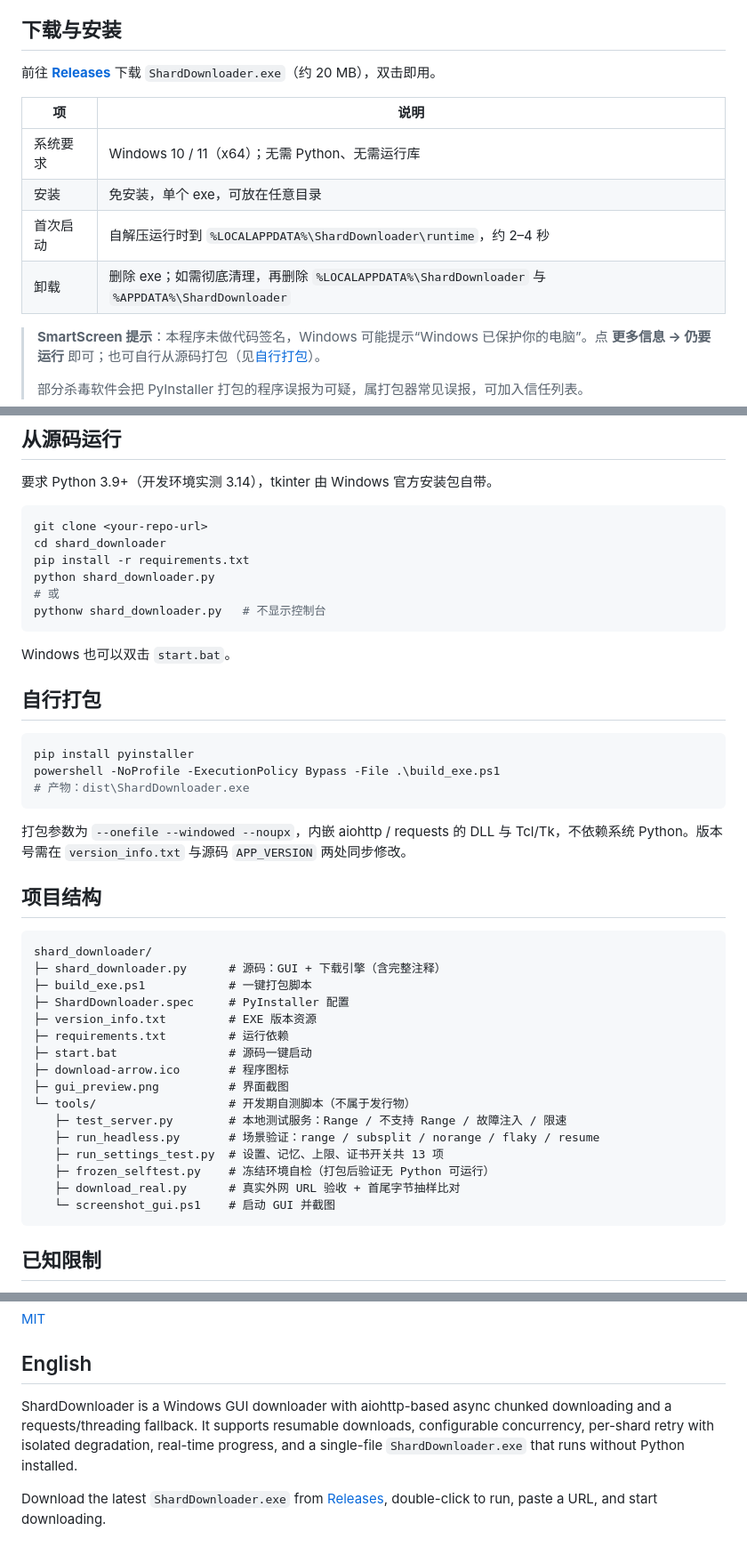
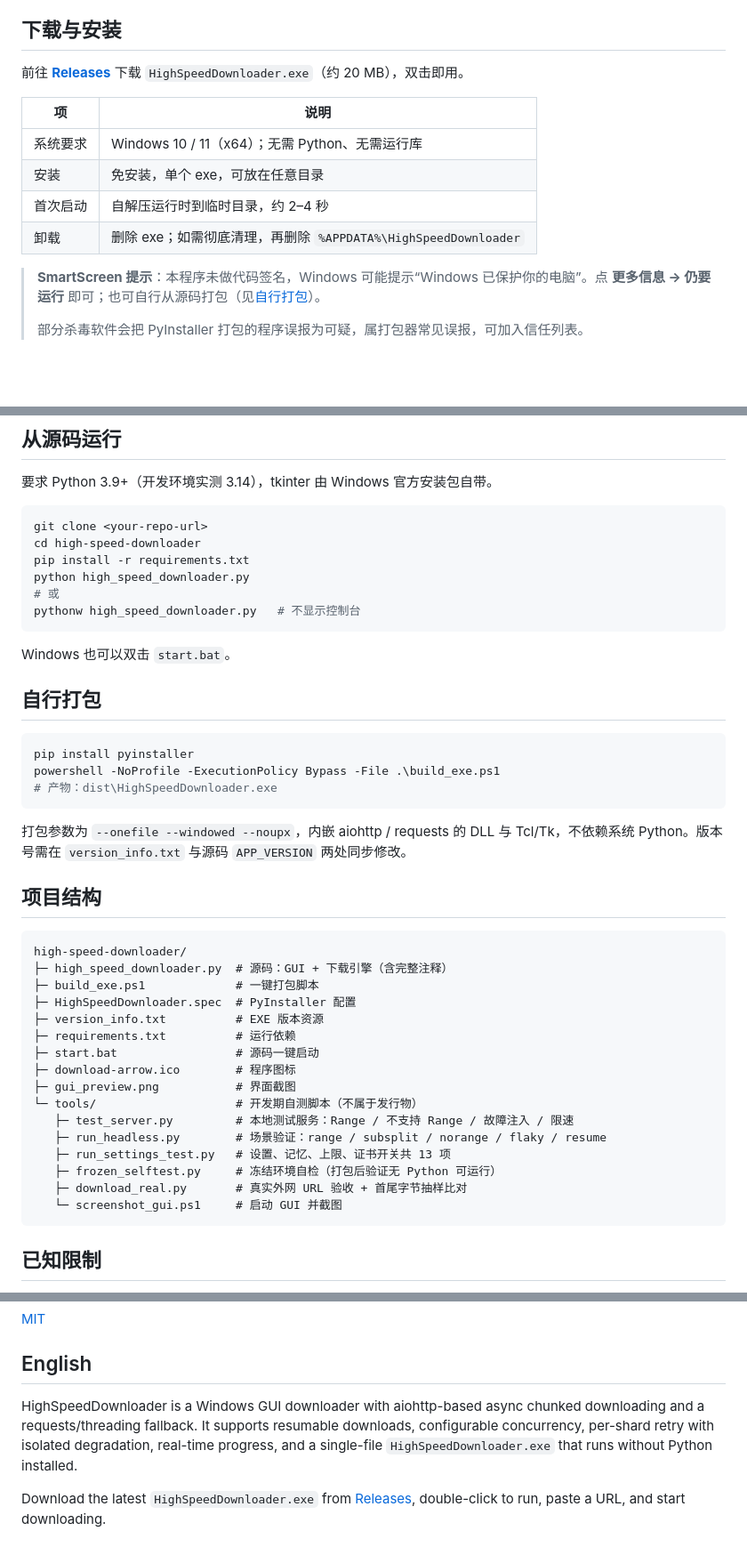
Before and after one commit to Jayy-yang/high-speed-downloader, a Markdown page: README.md, 3 parts joined by grey strips. Shown at 89% size. Drawn GitHub-style; blank space fills up the shorter version.

````diff
--- a/README.md
+++ b/README.md
@@ -29,14 +29,14 @@
 
 ## 下载与安装
 
-前往 **[Releases](../../releases/latest)** 下载 `ShardDownloader.exe`（约 20 MB），双击即用。
+前往 **[Releases](../../releases/latest)** 下载 `HighSpeedDownloader.exe`（约 20 MB），双击即用。
 
 | 项 | 说明 |
 | --- | --- |
 | 系统要求 | Windows 10 / 11（x64）；无需 Python、无需运行库 |
 | 安装 | 免安装，单个 exe，可放在任意目录 |
-| 首次启动 | 自解压运行时到 `%LOCALAPPDATA%\ShardDownloader\runtime`，约 2–4 秒 |
-| 卸载 | 删除 exe；如需彻底清理，再删除 `%LOCALAPPDATA%\ShardDownloader` 与 `%APPDATA%\ShardDownloader` |
+| 首次启动 | 自解压运行时到临时目录，约 2–4 秒 |
+| 卸载 | 删除 exe；如需彻底清理，再删除 `%APPDATA%\HighSpeedDownloader` |
 
 > **SmartScreen 提示**：本程序未做代码签名，Windows 可能提示“Windows 已保护你的电脑”。点 **更多信息 → 仍要运行** 即可；也可自行从源码打包（见[自行打包](#自行打包)）。
 >
@@ -155,11 +155,11 @@ CDN 反爬或链接需要 Cookie/Referer，也可能签名过期；浏览器 UA
 
 ```powershell
 git clone <your-repo-url>
-cd shard_downloader
+cd high-speed-downloader
 pip install -r requirements.txt
-python shard_downloader.py
+python high_speed_downloader.py
 # 或
-pythonw shard_downloader.py   # 不显示控制台
+pythonw high_speed_downloader.py   # 不显示控制台
 ```
 
 Windows 也可以双击 `start.bat`。
@@ -169,7 +169,7 @@ Windows 也可以双击 `start.bat`。
 ```powershell
 pip install pyinstaller
 powershell -NoProfile -ExecutionPolicy Bypass -File .\build_exe.ps1
-# 产物：dist\ShardDownloader.exe
+# 产物：dist\HighSpeedDownloader.exe
 ```
 
 打包参数为 `--onefile --windowed --noupx`，内嵌 aiohttp / requests 的 DLL 与 Tcl/Tk，不依赖系统 Python。版本号需在 `version_info.txt` 与源码 `APP_VERSION` 两处同步修改。
@@ -177,22 +177,22 @@ powershell -NoProfile -ExecutionPolicy Bypass -File .\build_exe.ps1
 ## 项目结构
 
 ```
-shard_downloader/
-├─ shard_downloader.py      # 源码：GUI + 下载引擎（含完整注释）
-├─ build_exe.ps1            # 一键打包脚本
-├─ ShardDownloader.spec     # PyInstaller 配置
-├─ version_info.txt         # EXE 版本资源
-├─ requirements.txt         # 运行依赖
-├─ start.bat                # 源码一键启动
-├─ download-arrow.ico       # 程序图标
-├─ gui_preview.png          # 界面截图
-└─ tools/                   # 开发期自测脚本（不属于发行物）
-   ├─ test_server.py        # 本地测试服务：Range / 不支持 Range / 故障注入 / 限速
-   ├─ run_headless.py       # 场景验证：range / subsplit / norange / flaky / resume
-   ├─ run_settings_test.py  # 设置、记忆、上限、证书开关共 13 项
-   ├─ frozen_selftest.py    # 冻结环境自检（打包后验证无 Python 可运行）
-   ├─ download_real.py      # 真实外网 URL 验收 + 首尾字节抽样比对
-   └─ screenshot_gui.ps1    # 启动 GUI 并截图
+high-speed-downloader/
+├─ high_speed_downloader.py  # 源码：GUI + 下载引擎（含完整注释）
+├─ build_exe.ps1             # 一键打包脚本
+├─ HighSpeedDownloader.spec  # PyInstaller 配置
+├─ version_info.txt          # EXE 版本资源
+├─ requirements.txt          # 运行依赖
+├─ start.bat                 # 源码一键启动
+├─ download-arrow.ico        # 程序图标
+├─ gui_preview.png           # 界面截图
+└─ tools/                    # 开发期自测脚本（不属于发行物）
+   ├─ test_server.py         # 本地测试服务：Range / 不支持 Range / 故障注入 / 限速
+   ├─ run_headless.py        # 场景验证：range / subsplit / norange / flaky / resume
+   ├─ run_settings_test.py   # 设置、记忆、上限、证书开关共 13 项
+   ├─ frozen_selftest.py     # 冻结环境自检（打包后验证无 Python 可运行）
+   ├─ download_real.py       # 真实外网 URL 验收 + 首尾字节抽样比对
+   └─ screenshot_gui.ps1     # 启动 GUI 并截图
 ```
 
 ## 已知限制
@@ -209,6 +209,6 @@ shard_downloader/
 
 ## English
 
-ShardDownloader is a Windows GUI downloader with aiohttp-based async chunked downloading and a requests/threading fallback. It supports resumable downloads, configurable concurrency, per-shard retry with isolated degradation, real-time progress, and a single-file `ShardDownloader.exe` that runs without Python installed.
+HighSpeedDownloader is a Windows GUI downloader with aiohttp-based async chunked downloading and a requests/threading fallback. It supports resumable downloads, configurable concurrency, per-shard retry with isolated degradation, real-time progress, and a single-file `HighSpeedDownloader.exe` that runs without Python installed.
 
-Download the latest `ShardDownloader.exe` from [Releases](../../releases/latest), double-click to run, paste a URL, and start downloading.
+Download the latest `HighSpeedDownloader.exe` from [Releases](../../releases/latest), double-click to run, paste a URL, and start downloading.
````
Also changed, not shown: other parts of README.md (+2 -2 lines), plan-v1.0.1.md (added, +31 -0 lines), gui_preview.png (added), settings_preview.png (added), 9 other files.
